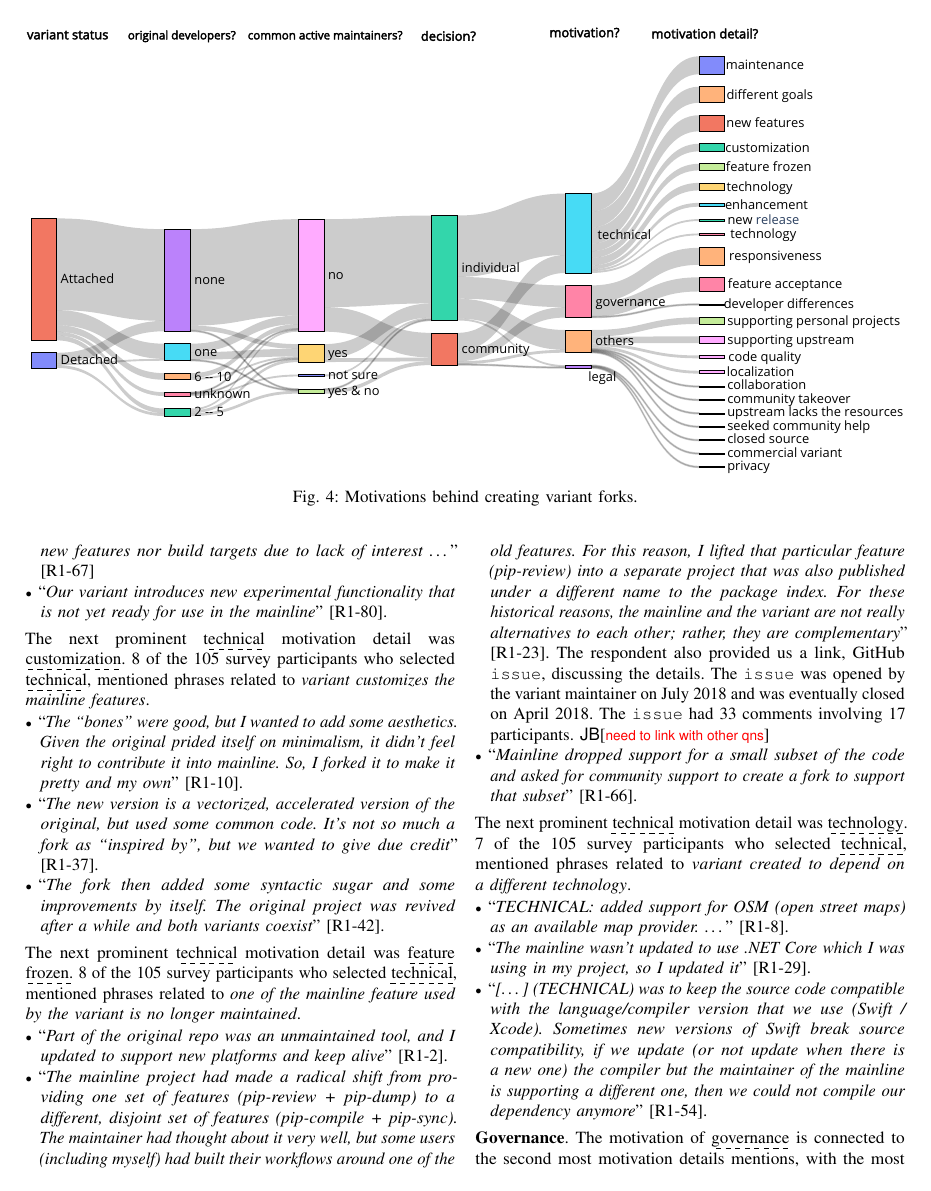
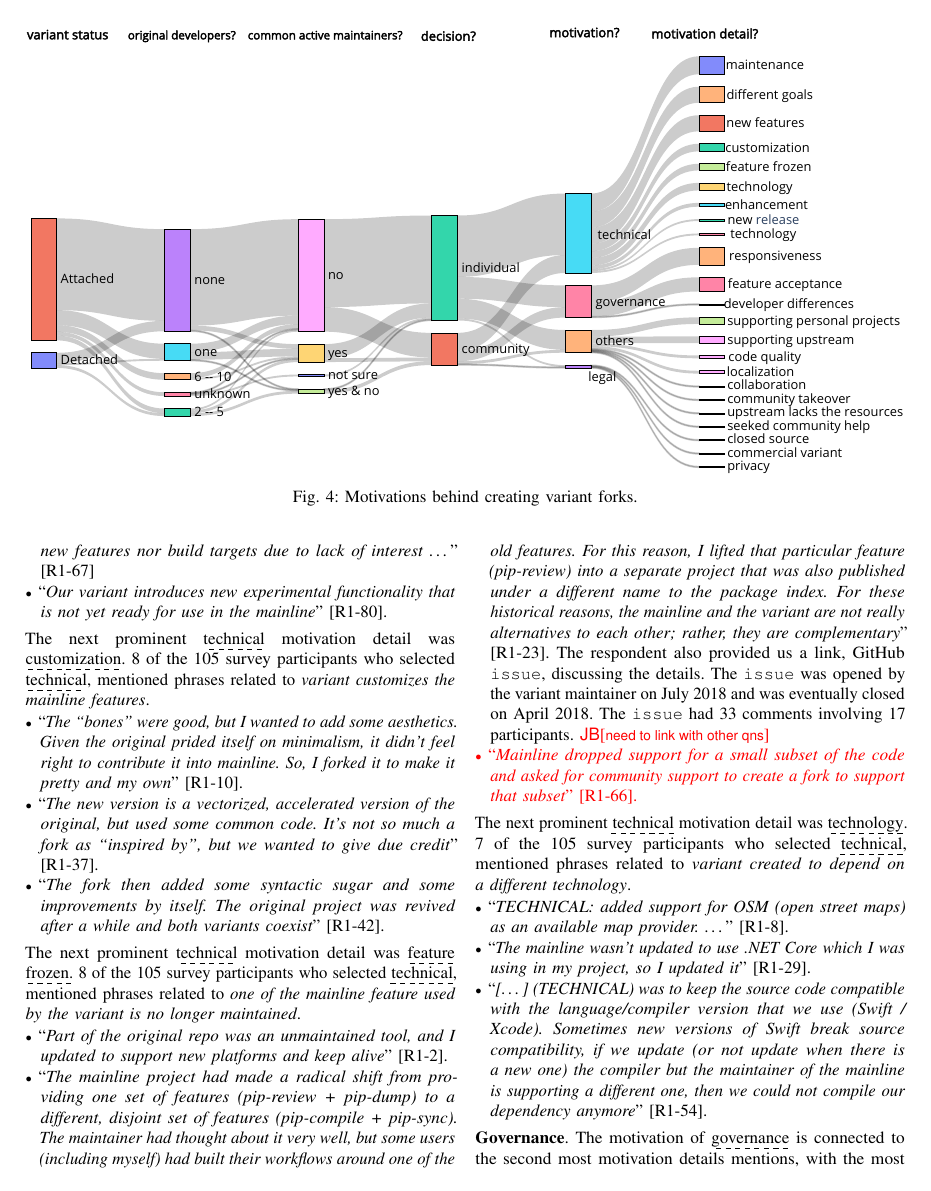
Before and after one commit to johnxu21/variants_motivations, a LaTeX paper (0main.tex): page 7 of 12. Compiled offline with pdfLaTeX.

Commit message:
minor changes and commands

```diff
--- a/0main.tex
+++ b/0main.tex
@@ -35,17 +35,17 @@
 \usepackage{listings}
 \usepackage{caption}
 
-\usepackage{minted}
+%\usepackage{minted}
 \usepackage{color, soul}
 
 \definecolor{dark_green)}{rgb}{0.0, 0.5, 0.0}
 
-\newcommand{\tm}[1]{{\textsf{TM}[\smaller\sffamily\color{blue} #1}]}
-\newcommand{\az}[1]{{\textsf{AZ}[\smaller\sffamily\color{orange} #1}]}
-\newcommand{\jb}[1]{{\textsf{JB}[\smaller\sffamily\color{red} #1}]}
-\newcommand{\sd}[1]{{\textsf{SD}[\smaller\sffamily\color{magenta} #1}]}
-\newcommand{\ad}[1]{{\textsf{AD}[\smaller\sffamily\color{violet} #1}]}
-\newcommand{\cd}[1]{{\textsf{CR}[\smaller\sffamily\color{cyan} #1}]}
+\newcommand{\tm}[1]{\color{blue}{\textsf{TM}[\smaller\sffamily #1}]}
+\newcommand{\az}[1]{\color{orange}{\textsf{AZ}[\smaller\sffamily #1}]}
+\newcommand{\jb}[1]{\color{red}{\textsf{JB}[\smaller\sffamily #1}]}
+\newcommand{\sd}[1]{\color{magenta}{\textsf{SD}[\smaller\sffamily\color{magenta} #1}]}
+\newcommand{\ad}[1]{\color{violet}{\textsf{AD}[\smaller\sffamily #1}]}
+\newcommand{\cd}[1]{\color{cyan}{\textsf{CR}[\smaller\sffamily #1}]}
 
 \newcommand{\java}{\textsf{Java}\xspace}
 \newcommand{\cp}{\textsf{C}\xspace}
@@ -54,7 +54,7 @@
 \newcommand{\py}{\textsf{Python}\xspace}
 \newcommand{\rb}{\textsf{Ruby}\xspace}
 \newcommand{\go}{\textsf{Go}\xspace}
-
+\newcommand{\librariesio}{\textsf{Libraries.io}\xspace}
 
 \newcommand{\git}{\textit{git}\xspace}
 \newcommand{\rqOne}{$RQ_1$ Do the variant forks and their upstream counterparts have common maintainers?}
```
Also changed, not shown: 4methods.tex (+3 -3 lines), 5results_and_discussion.tex (+1 -1 lines).
